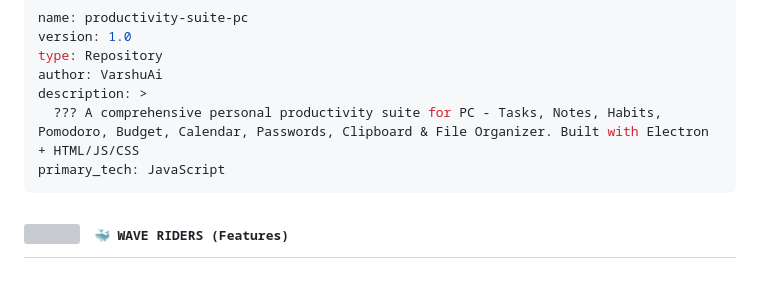
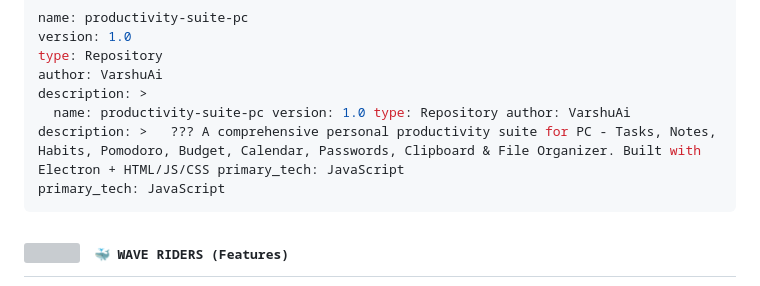
Before and after one commit to VarshuAi/productivity-suite-pc, a Markdown page: README.md, the part around the change. Drawn GitHub-style; grey boxes are pictures that could not be loaded.

````diff
--- a/README.md
+++ b/README.md
@@ -38,7 +38,7 @@ version: 1.0
 type: Repository
 author: VarshuAi
 description: >
-  ??? A comprehensive personal productivity suite for PC - Tasks, Notes, Habits, Pomodoro, Budget, Calendar, Passwords, Clipboard & File Organizer. Built with Electron + HTML/JS/CSS
+  name: productivity-suite-pc version: 1.0 type: Repository author: VarshuAi description: >   ??? A comprehensive personal productivity suite for PC - Tasks, Notes, Habits, Pomodoro, Budget, Calendar, Passwords, Clipboard & File Organizer. Built with Electron + HTML/JS/CSS primary_tech: JavaScript
 primary_tech: JavaScript
 ```
 
````
